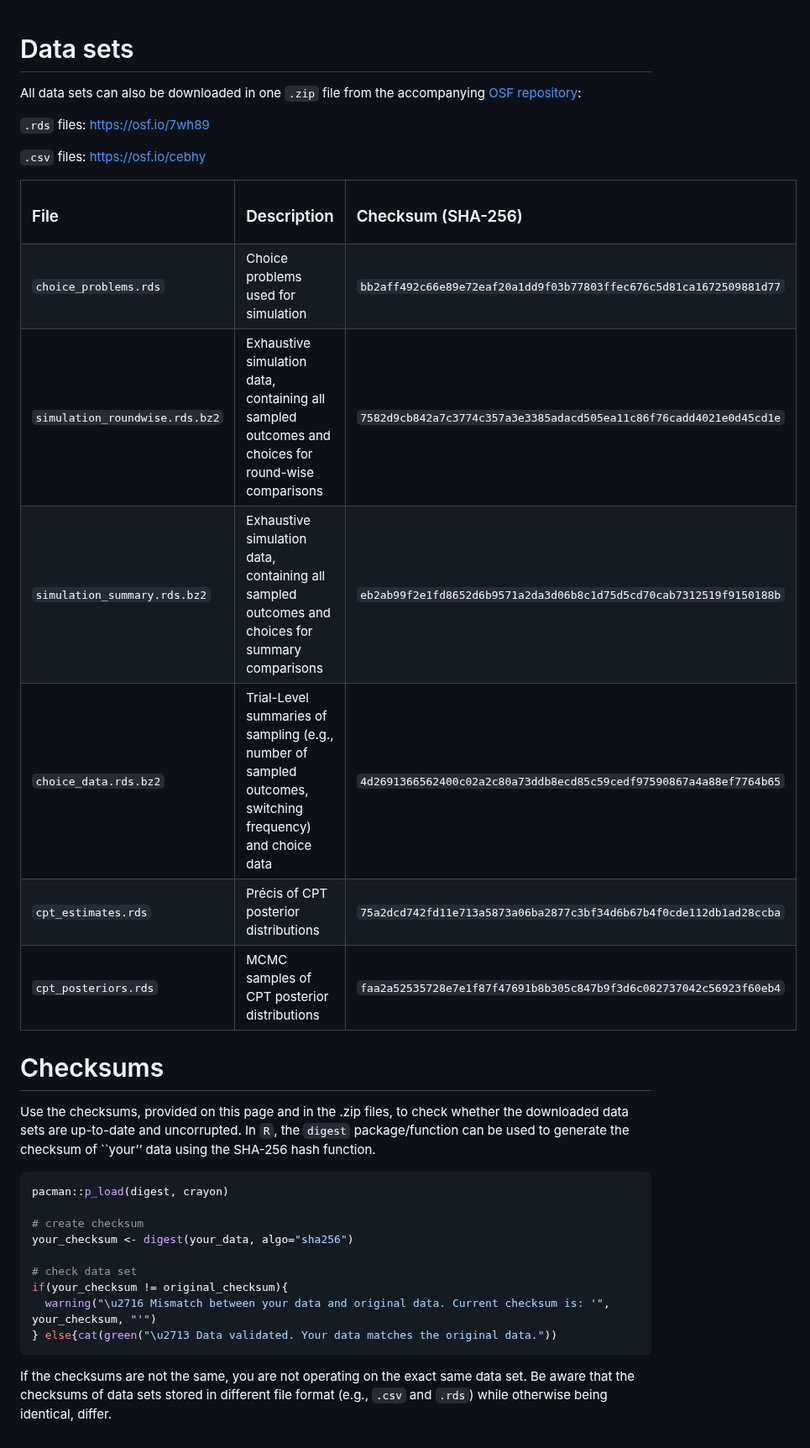
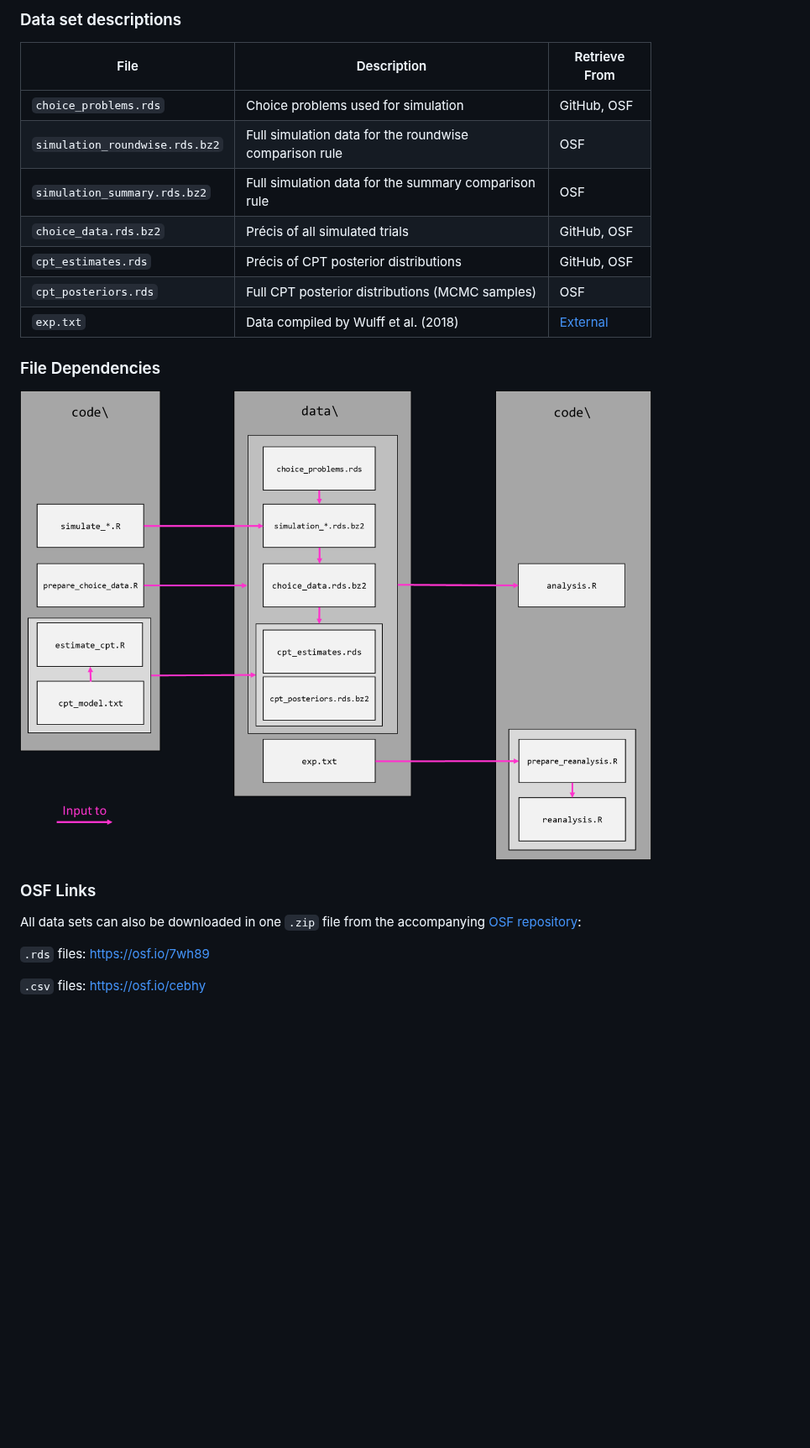
Before and after one commit to linushof/sampling-strategies, a Markdown page: data/README.md, the part around the change. Shown at 84% size. Rendered like a GitHub page; pictures changed too: documentation/file_dependencies.png; blank space fills up the shorter version.

Commit message:
update documentation data

````diff
--- a/data/README.md
+++ b/data/README.md
@@ -1,81 +1,23 @@
+### Data set descriptions
 
-# Data sets
+| File                           | Description                                            | Retrieve From                               |
+|----------------------|----------------------------------|----------------|
+| `choice_problems.rds`          | Choice problems used for simulation                    | GitHub, OSF                                 |
+| `simulation_roundwise.rds.bz2` | Full simulation data for the roundwise comparison rule | OSF                                         |
+| `simulation_summary.rds.bz2`   | Full simulation data for the summary comparison rule   | OSF                                         |
+| `choice_data.rds.bz2`          | Précis of all simulated trials                         | GitHub, OSF                                 |
+| `cpt_estimates.rds`            | Précis of CPT posterior distributions                  | GitHub, OSF                                 |
+| `cpt_posteriors.rds`           | Full CPT posterior distributions (MCMC samples)        | OSF                                         |
+| `exp.txt`                      | Data compiled by Wulff et al. (2018)                   | [External](https://www.dirkwulff.org/#data) |
 
-All data sets can also be downloaded in one `.zip` file from the
-accompanying [OSF repository](https://osf.io/wcr5a/):
+### File Dependencies
+
+![](../documentation/file_dependencies.png)
+
+### OSF Links
+
+All data sets can also be downloaded in one `.zip` file from the accompanying [OSF repository](https://osf.io/wcr5a/):
 
 `.rds` files: <https://osf.io/7wh89>
 
 `.csv` files: <https://osf.io/cebhy>
-
-<table style="width:100%;">
-<colgroup>
-<col style="width: 15%" />
-<col style="width: 51%" />
-<col style="width: 32%" />
-</colgroup>
-<tbody>
-<tr class="odd">
-<td><h3 id="file">File</h3></td>
-<td><h3 id="description">Description</h3></td>
-<td><h3 id="checksum-sha-256">Checksum (SHA-256)</h3></td>
-</tr>
-<tr class="even">
-<td><code>choice_problems.rds</code></td>
-<td>Choice problems used for simulation</td>
-<td><code>bb2aff492c66e89e72eaf20a1dd9f03b77803ffec676c5d81ca1672509881d77</code></td>
-</tr>
-<tr class="odd">
-<td><code>simulation_roundwise.rds.bz2</code></td>
-<td>Exhaustive simulation data, containing all sampled outcomes and
-choices for round-wise comparisons</td>
-<td><code>7582d9cb842a7c3774c357a3e3385adacd505ea11c86f76cadd4021e0d45cd1e</code></td>
-</tr>
-<tr class="even">
-<td><code>simulation_summary.rds.bz2</code></td>
-<td>Exhaustive simulation data, containing all sampled outcomes and
-choices for summary comparisons</td>
-<td><code>eb2ab99f2e1fd8652d6b9571a2da3d06b8c1d75d5cd70cab7312519f9150188b</code></td>
-</tr>
-<tr class="odd">
-<td><code>choice_data.rds.bz2</code></td>
-<td>Trial-Level summaries of sampling (e.g., number of sampled outcomes,
-switching frequency) and choice data</td>
-<td><code>4d2691366562400c02a2c80a73ddb8ecd85c59cedf97590867a4a88ef7764b65</code></td>
-</tr>
-<tr class="even">
-<td><code>cpt_estimates.rds</code></td>
-<td>Précis of CPT posterior distributions</td>
-<td><code>75a2dcd742fd11e713a5873a06ba2877c3bf34d6b67b4f0cde112db1ad28ccba</code></td>
-</tr>
-<tr class="odd">
-<td><code>cpt_posteriors.rds</code></td>
-<td>MCMC samples of CPT posterior distributions</td>
-<td><code>faa2a52535728e7e1f87f47691b8b305c847b9f3d6c082737042c56923f60eb4</code></td>
-</tr>
-</tbody>
-</table>
-
-# Checksums
-
-Use the checksums, provided on this page and in the .zip files, to check
-whether the downloaded data sets are up-to-date and uncorrupted. In `R`,
-the `digest` package/function can be used to generate the checksum of
-\`\`your’’ data using the SHA-256 hash function.
-
-``` r
-pacman::p_load(digest, crayon)
-
-# create checksum
-your_checksum <- digest(your_data, algo="sha256")
-
-# check data set
-if(your_checksum != original_checksum){
-  warning("\u2716 Mismatch between your data and original data. Current checksum is: '", your_checksum, "'")
-} else{cat(green("\u2713 Data validated. Your data matches the original data."))
-```
-
-If the checksums are not the same, you are not operating on the exact
-same data set. Be aware that the checksums of data sets stored in
-different file format (e.g., `.csv` and `.rds`) while otherwise being
-identical, differ.
````
Also changed, not shown: code/README.md (+1 -1 lines).
